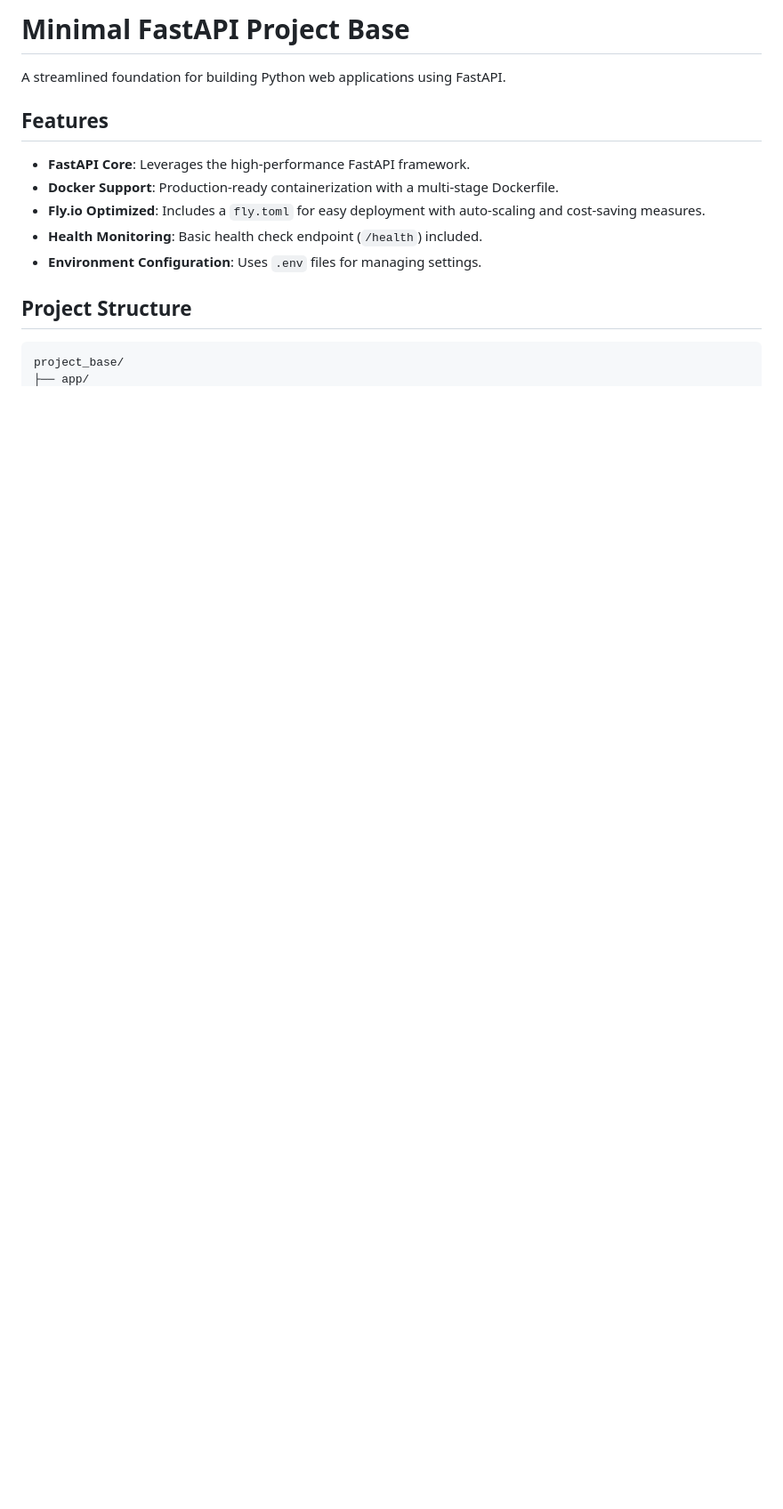
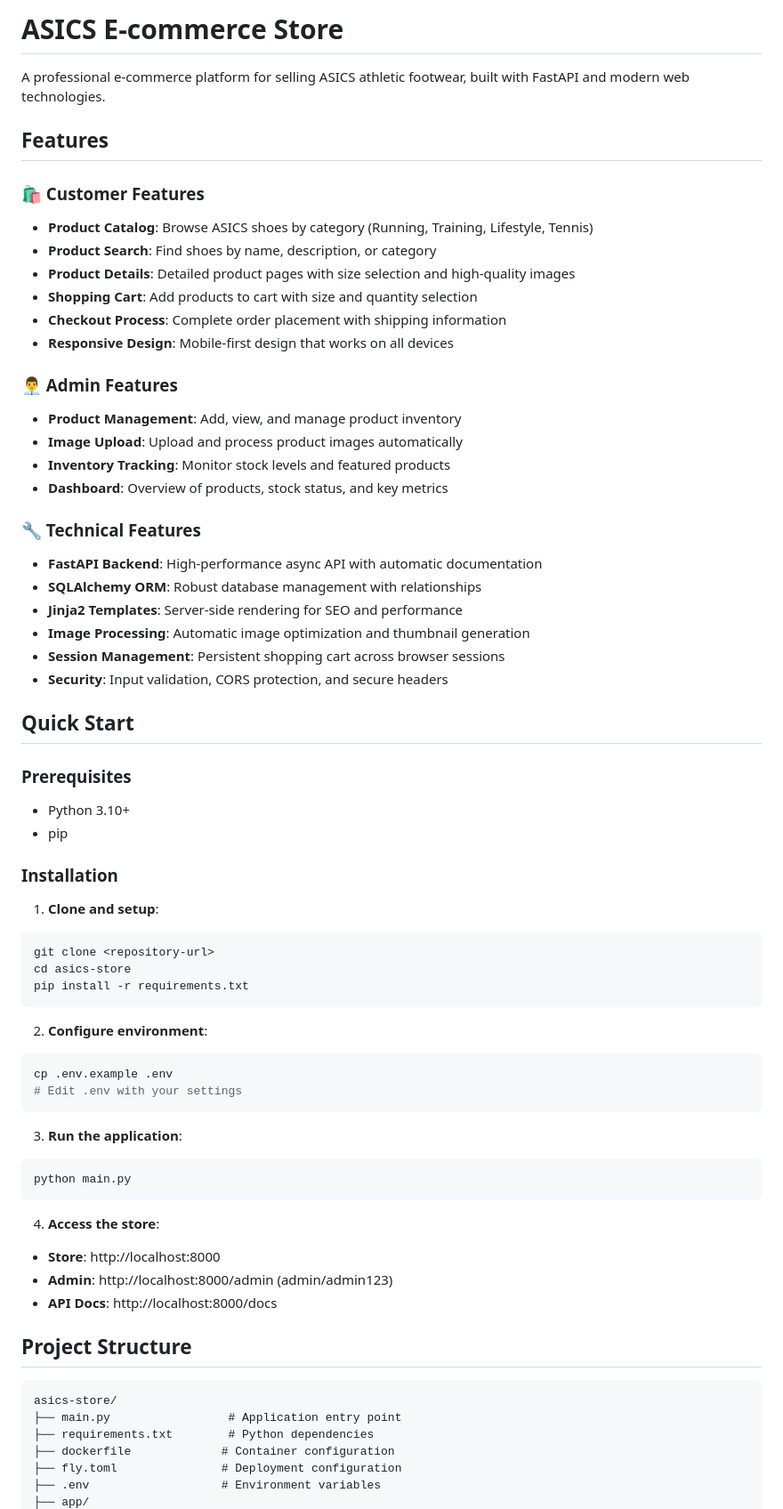
Before and after one commit to MuhammadAman02/hst-ai-35000696-5936-4ef7-80c2-370d60ca8668, a Markdown page: README.md, the part around the change printed below. Shown: that part at 89% size. GitHub-like rendering; blank space fills up the shorter version.

````diff
--- a/README.md
+++ b/README.md
@@ -1,17 +1,69 @@
-# Minimal FastAPI Project Base
+# ASICS E-commerce Store
 
-A streamlined foundation for building Python web applications using FastAPI.
+A professional e-commerce platform for selling ASICS athletic footwear, built with FastAPI and modern web technologies.
 
 ## Features
 
-- **FastAPI Core**: Leverages the high-performance FastAPI framework.
-- **Docker Support**: Production-ready containerization with a multi-stage Dockerfile.
-- **Fly.io Optimized**: Includes a `fly.toml` for easy deployment with auto-scaling and cost-saving measures.
-- **Health Monitoring**: Basic health check endpoint (`/health`) included.
-- **Environment Configuration**: Uses `.env` files for managing settings.
+### 🛍️ Customer Features
+- **Product Catalog**: Browse ASICS shoes by category (Running, Training, Lifestyle, Tennis)
+- **Product Search**: Find shoes by name, description, or category
+- **Product Details**: Detailed product pages with size selection and high-quality images
+- **Shopping Cart**: Add products to cart with size and quantity selection
+- **Checkout Process**: Complete order placement with shipping information
+- **Responsive Design**: Mobile-first design that works on all devices
+
+### 👨‍💼 Admin Features
+- **Product Management**: Add, view, and manage product inventory
+- **Image Upload**: Upload and process product images automatically
+- **Inventory Tracking**: Monitor stock levels and featured products
+- **Dashboard**: Overview of products, stock status, and key metrics
+
+### 🔧 Technical Features
+- **FastAPI Backend**: High-performance async API with automatic documentation
+- **SQLAlchemy ORM**: Robust database management with relationships
+- **Jinja2 Templates**: Server-side rendering for SEO and performance
+- **Image Processing**: Automatic image optimization and thumbnail generation
+- **Session Management**: Persistent shopping cart across browser sessions
+- **Security**: Input validation, CORS protection, and secure headers
+
+## Quick Start
+
+### Prerequisites
+- Python 3.10+
+- pip
+
+### Installation
+
+1. **Clone and setup**:
+```bash
+git clone <repository-url>
+cd asics-store
+pip install -r requirements.txt
+```
+
+2. **Configure environment**:
+```bash
+cp .env.example .env
+# Edit .env with your settings
+```
+
+3. **Run the application**:
+```bash
+python main.py
+```
+
+4. **Access the store**:
+- **Store**: http://localhost:8000
+- **Admin**: http://localhost:8000/admin (admin/admin123)
+- **API Docs**: http://localhost:8000/docs
 
 ## Project Structure
 
 ```
-project_base/
+asics-store/
+├── main.py                 # Application entry point
+├── requirements.txt        # Python dependencies
+├── dockerfile             # Container configuration
+├── fly.toml               # Deployment configuration
+├── .env                   # Environment variables
 ├── app/
````
Also changed, not shown: other parts of README.md (+125 -98 lines).
